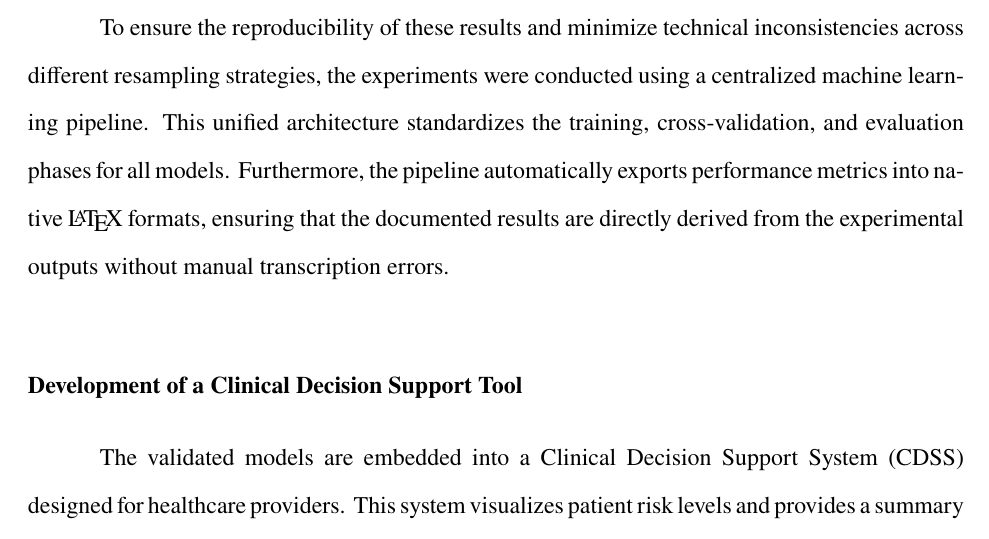
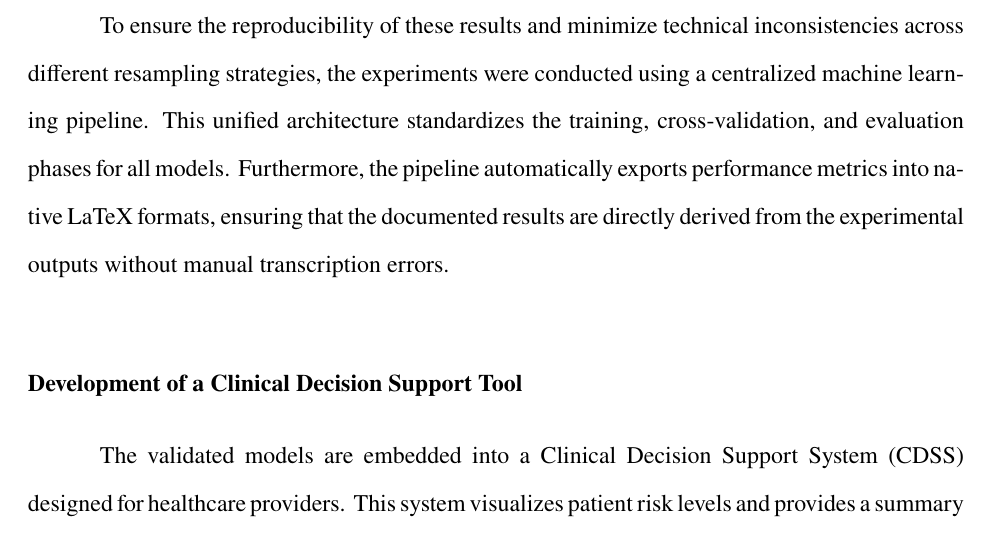
Before and after one commit to VladTemp27/TB-DOTS-CAR-CDSS, a LaTeX thesis (paper/apa/thesis_apa.tex): part of page 14 of 31, cut so that both start at the same text. Compiled offline with pdfLaTeX.

Commit message:
fix: Latex icon/logo within the body of the document

```diff
--- a/paper/apa/thesis_apa.tex
+++ b/paper/apa/thesis_apa.tex
@@ -261,7 +261,7 @@ The core predictive component involves training and validating supervised learni
 
 Models are trained on the preprocessed dataset with ``Treatment Outcome'' as the target variable, defined according to National Tuberculosis Program (NTP) criteria. Performance is evaluated using confusion matrices to assess accuracy, sensitivity, and specificity \citep{ref19}. This rigorous validation ensures the models can reliably identify high-risk patients among incoming cases, facilitating early intervention.
 
-To ensure the reproducibility of these results and minimize technical inconsistencies across different resampling strategies, the experiments were conducted using a centralized machine learning pipeline. This unified architecture standardizes the training, cross-validation, and evaluation phases for all models. Furthermore, the pipeline automatically exports performance metrics into native \LaTeX\ formats, ensuring that the documented results are directly derived from the experimental outputs without manual transcription errors.
+To ensure the reproducibility of these results and minimize technical inconsistencies across different resampling strategies, the experiments were conducted using a centralized machine learning pipeline. This unified architecture standardizes the training, cross-validation, and evaluation phases for all models. Furthermore, the pipeline automatically exports performance metrics into native LaTeX formats, ensuring that the documented results are directly derived from the experimental outputs without manual transcription errors.
 
 \subsection{Development of a Clinical Decision Support Tool}
 
```
Also changed, not shown: paper/apa/thesis_apa.pdf.
